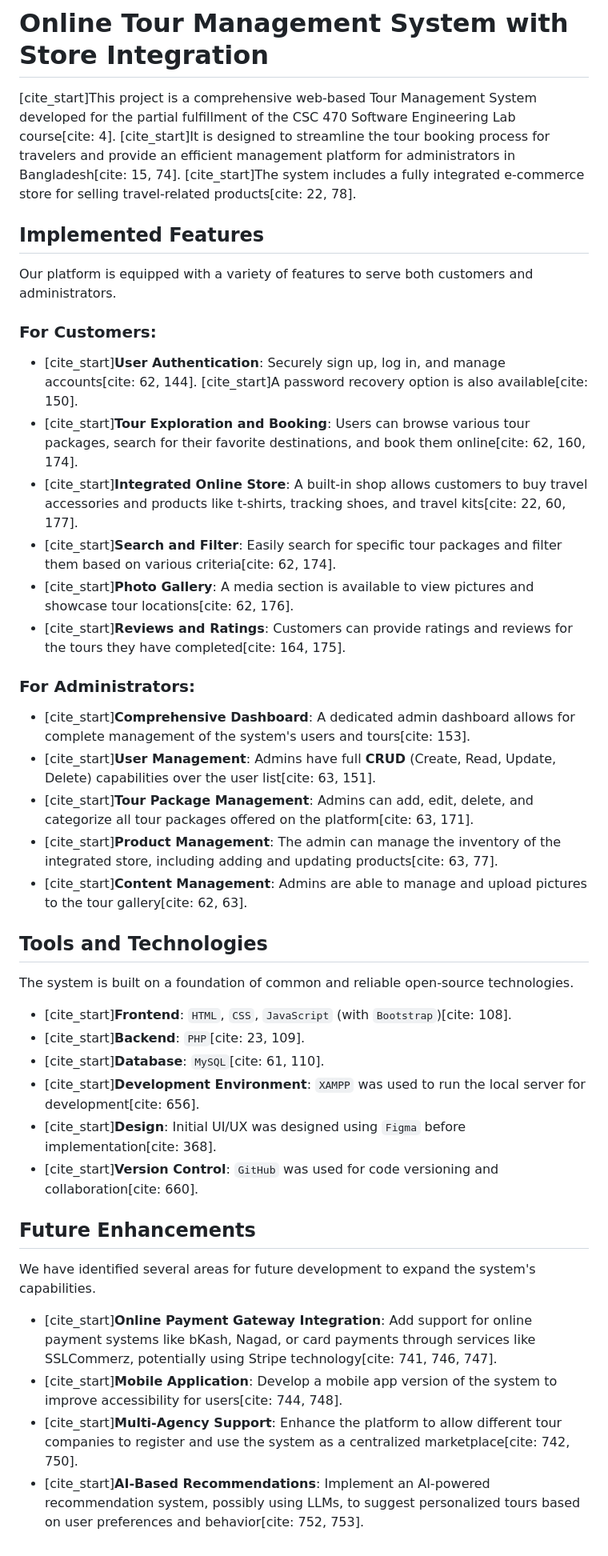
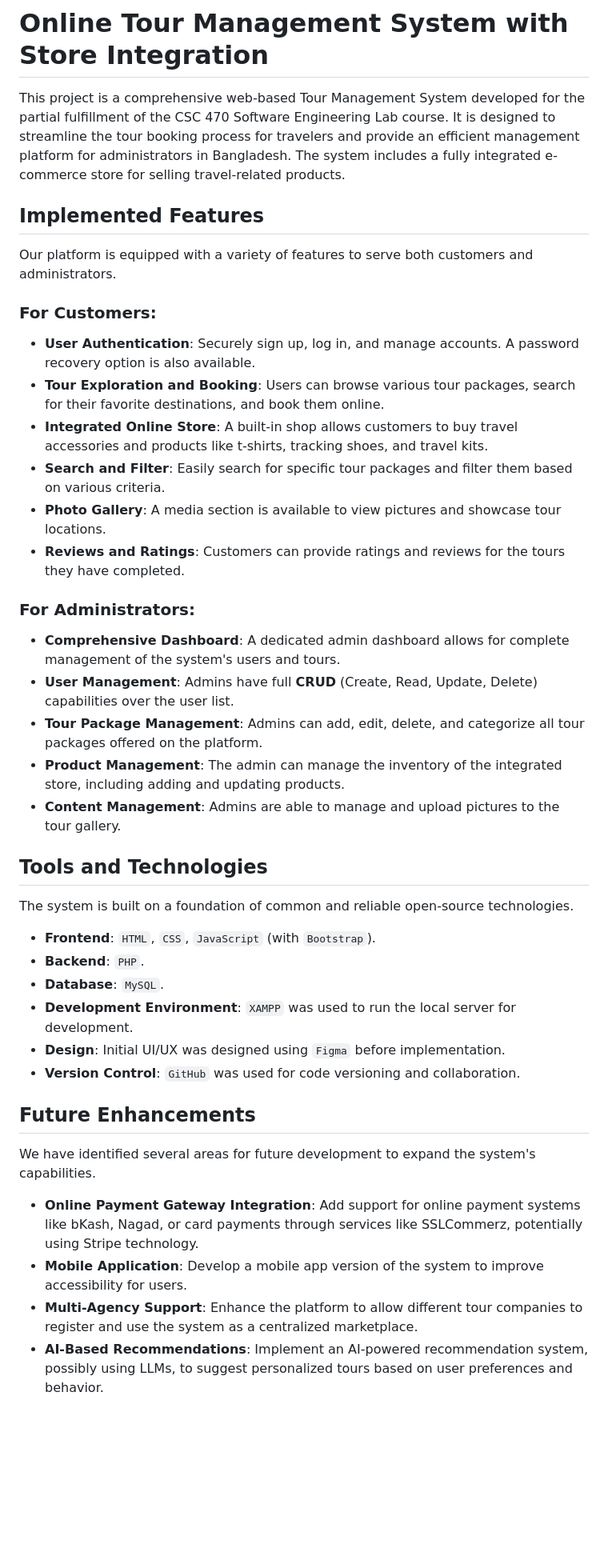
Before and after one commit to obaidulsaiki/Tour-Managment-System, a Markdown page: README.md, the part around the change. Shown at 80% size. Drawn GitHub-style; blank space fills up the shorter version.

```diff
--- a/README.md
+++ b/README.md
@@ -1,42 +1,42 @@
 # Online Tour Management System with Store Integration
 
-[cite_start]This project is a comprehensive web-based Tour Management System developed for the partial fulfillment of the CSC 470 Software Engineering Lab course[cite: 4]. [cite_start]It is designed to streamline the tour booking process for travelers and provide an efficient management platform for administrators in Bangladesh[cite: 15, 74]. [cite_start]The system includes a fully integrated e-commerce store for selling travel-related products[cite: 22, 78].
+This project is a comprehensive web-based Tour Management System developed for the partial fulfillment of the CSC 470 Software Engineering Lab course. It is designed to streamline the tour booking process for travelers and provide an efficient management platform for administrators in Bangladesh. The system includes a fully integrated e-commerce store for selling travel-related products.
 
 ## Implemented Features
 
 Our platform is equipped with a variety of features to serve both customers and administrators.
 
 ### For Customers:
-* [cite_start]**User Authentication**: Securely sign up, log in, and manage accounts[cite: 62, 144]. [cite_start]A password recovery option is also available[cite: 150].
-* [cite_start]**Tour Exploration and Booking**: Users can browse various tour packages, search for their favorite destinations, and book them online[cite: 62, 160, 174].
-* [cite_start]**Integrated Online Store**: A built-in shop allows customers to buy travel accessories and products like t-shirts, tracking shoes, and travel kits[cite: 22, 60, 177].
-* [cite_start]**Search and Filter**: Easily search for specific tour packages and filter them based on various criteria[cite: 62, 174].
-* [cite_start]**Photo Gallery**: A media section is available to view pictures and showcase tour locations[cite: 62, 176].
-* [cite_start]**Reviews and Ratings**: Customers can provide ratings and reviews for the tours they have completed[cite: 164, 175].
+* **User Authentication**: Securely sign up, log in, and manage accounts. A password recovery option is also available.
+* **Tour Exploration and Booking**: Users can browse various tour packages, search for their favorite destinations, and book them online.
+* **Integrated Online Store**: A built-in shop allows customers to buy travel accessories and products like t-shirts, tracking shoes, and travel kits.
+* **Search and Filter**: Easily search for specific tour packages and filter them based on various criteria.
+* **Photo Gallery**: A media section is available to view pictures and showcase tour locations.
+* **Reviews and Ratings**: Customers can provide ratings and reviews for the tours they have completed.
 
 ### For Administrators:
-* [cite_start]**Comprehensive Dashboard**: A dedicated admin dashboard allows for complete management of the system's users and tours[cite: 153].
-* [cite_start]**User Management**: Admins have full **CRUD** (Create, Read, Update, Delete) capabilities over the user list[cite: 63, 151].
-* [cite_start]**Tour Package Management**: Admins can add, edit, delete, and categorize all tour packages offered on the platform[cite: 63, 171].
-* [cite_start]**Product Management**: The admin can manage the inventory of the integrated store, including adding and updating products[cite: 63, 77].
-* [cite_start]**Content Management**: Admins are able to manage and upload pictures to the tour gallery[cite: 62, 63].
+* **Comprehensive Dashboard**: A dedicated admin dashboard allows for complete management of the system's users and tours.
+* **User Management**: Admins have full **CRUD** (Create, Read, Update, Delete) capabilities over the user list.
+* **Tour Package Management**: Admins can add, edit, delete, and categorize all tour packages offered on the platform.
+* **Product Management**: The admin can manage the inventory of the integrated store, including adding and updating products.
+* **Content Management**: Admins are able to manage and upload pictures to the tour gallery.
 
 ## Tools and Technologies
 
 The system is built on a foundation of common and reliable open-source technologies.
 
-* [cite_start]**Frontend**: `HTML`, `CSS`, `JavaScript` (with `Bootstrap`)[cite: 108].
-* [cite_start]**Backend**: `PHP`[cite: 23, 109].
-* [cite_start]**Database**: `MySQL`[cite: 61, 110].
-* [cite_start]**Development Environment**: `XAMPP` was used to run the local server for development[cite: 656].
-* [cite_start]**Design**: Initial UI/UX was designed using `Figma` before implementation[cite: 368].
-* [cite_start]**Version Control**: `GitHub` was used for code versioning and collaboration[cite: 660].
+* **Frontend**: `HTML`, `CSS`, `JavaScript` (with `Bootstrap`).
+* **Backend**: `PHP`.
+* **Database**: `MySQL`.
+* **Development Environment**: `XAMPP` was used to run the local server for development.
+* **Design**: Initial UI/UX was designed using `Figma` before implementation.
+* **Version Control**: `GitHub` was used for code versioning and collaboration.
 
 ## Future Enhancements
 
 We have identified several areas for future development to expand the system's capabilities.
 
-* [cite_start]**Online Payment Gateway Integration**: Add support for online payment systems like bKash, Nagad, or card payments through services like SSLCommerz, potentially using Stripe technology[cite: 741, 746, 747].
-* [cite_start]**Mobile Application**: Develop a mobile app version of the system to improve accessibility for users[cite: 744, 748].
-* [cite_start]**Multi-Agency Support**: Enhance the platform to allow different tour companies to register and use the system as a centralized marketplace[cite: 742, 750].
-* [cite_start]**AI-Based Recommendations**: Implement an AI-powered recommendation system, possibly using LLMs, to suggest personalized tours based on user preferences and behavior[cite: 752, 753].
+* **Online Payment Gateway Integration**: Add support for online payment systems like bKash, Nagad, or card payments through services like SSLCommerz, potentially using Stripe technology.
+* **Mobile Application**: Develop a mobile app version of the system to improve accessibility for users.
+* **Multi-Agency Support**: Enhance the platform to allow different tour companies to register and use the system as a centralized marketplace.
+* **AI-Based Recommendations**: Implement an AI-powered recommendation system, possibly using LLMs, to suggest personalized tours based on user preferences and behavior.
```
